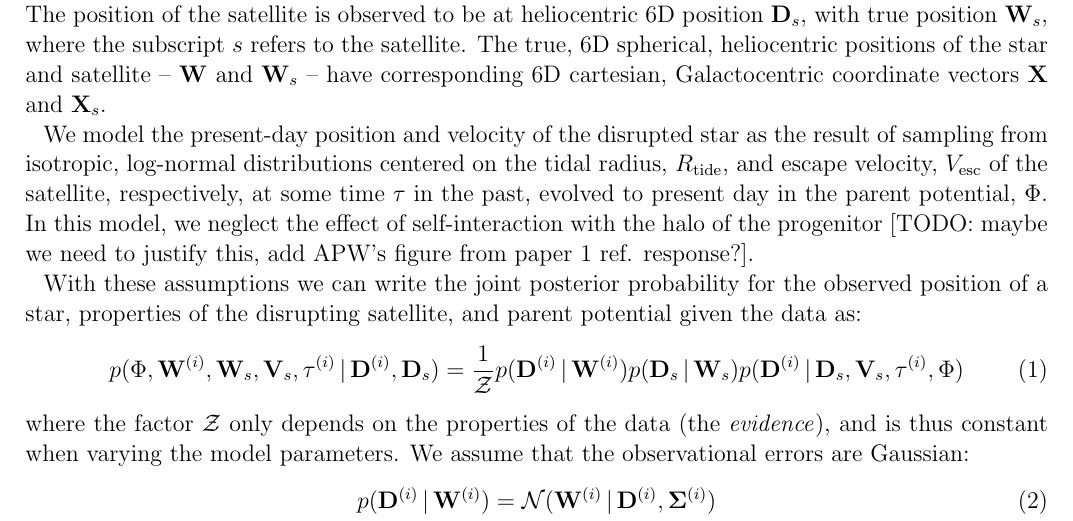
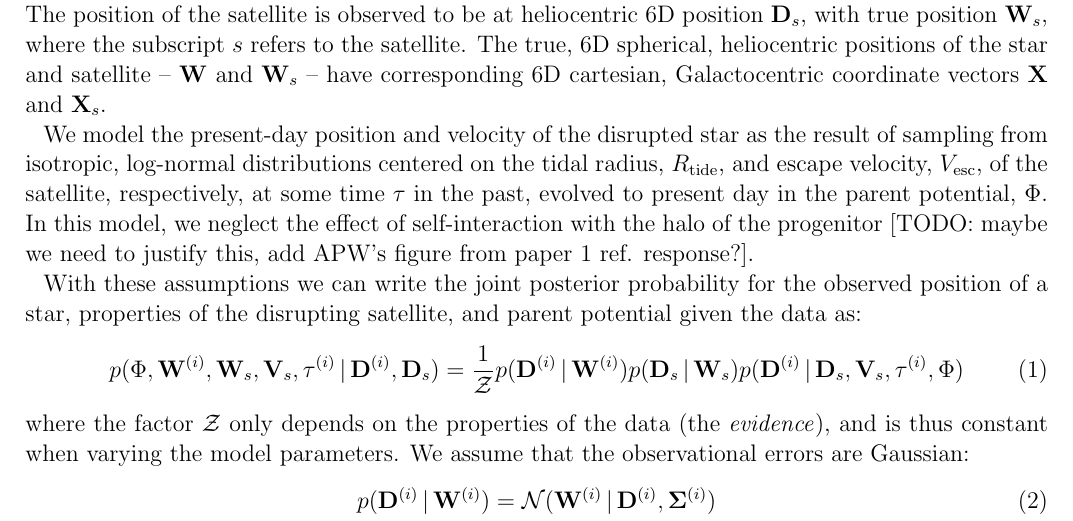
Before and after one commit to adrn/streams, a LaTeX paper (text/notes/likelihood/likelihood.tex): part of page 1 of 2, cut so that both start at the same text. Compiled offline with pdfLaTeX; an older LaTeX class or package is replaced by its successor.

Commit message:
some paper notes

```diff
--- a/text/notes/likelihood/likelihood.tex
+++ b/text/notes/likelihood/likelihood.tex
@@ -24,7 +24,7 @@
 
 Take ${\bf D}$ to be the observed, heliocentric 6D position of a star --- e.g., the measured position on the sky, ($l$, $b$); distance, $D$; proper motions, ($\mu_l$, $\mu_b$); and line-of-sight velocity, $v_r$ --- and take ${\bf W}$ to be the corresponding \emph{true}, 6D position of the same star in the same coordinate and reference frame. We have determined that this star was once part of a progenitor system (e.g., satellite galaxy) that is tidally disrupting and forming a cold debris structure in the potential, $\Phi$, of some parent galaxy. The position of the satellite is observed to be at heliocentric 6D position ${\bf D}_s$, with true position ${\bf W}_s$, where the subscript $s$ refers to the satellite. The true, 6D spherical, heliocentric positions of the star and satellite -- $\W$ and $\W_s$ -- have corresponding 6D cartesian, Galactocentric coordinate vectors $\X$ and $\X_s$.
 
-We model the present-day position and velocity of the disrupted star as the result of sampling from isotropic, log-normal distributions centered on the tidal radius, $R_{\rm tide}$, and escape velocity, $V_{\rm esc}$ of the satellite, respectively, at some time $\tau$ in the past, evolved to present day in the parent potential, $\Phi$. In this model, we neglect the effect of self-interaction with the halo of the progenitor [TODO: maybe we need to justify this, add APW's figure from paper 1 ref. response?].
+We model the present-day position and velocity of the disrupted star as the result of sampling from isotropic, log-normal distributions centered on the tidal radius, $R_{\rm tide}$, and escape velocity, $V_{\rm esc}$, of the satellite, respectively, at some time $\tau$ in the past, evolved to present day in the parent potential, $\Phi$. In this model, we neglect the effect of self-interaction with the halo of the progenitor [TODO: maybe we need to justify this, add APW's figure from paper 1 ref. response?].
 
 With these assumptions we can write the joint posterior probability for the observed position of a star, properties of the disrupting satellite, and parent potential given the data as:
 \begin{align}
```
